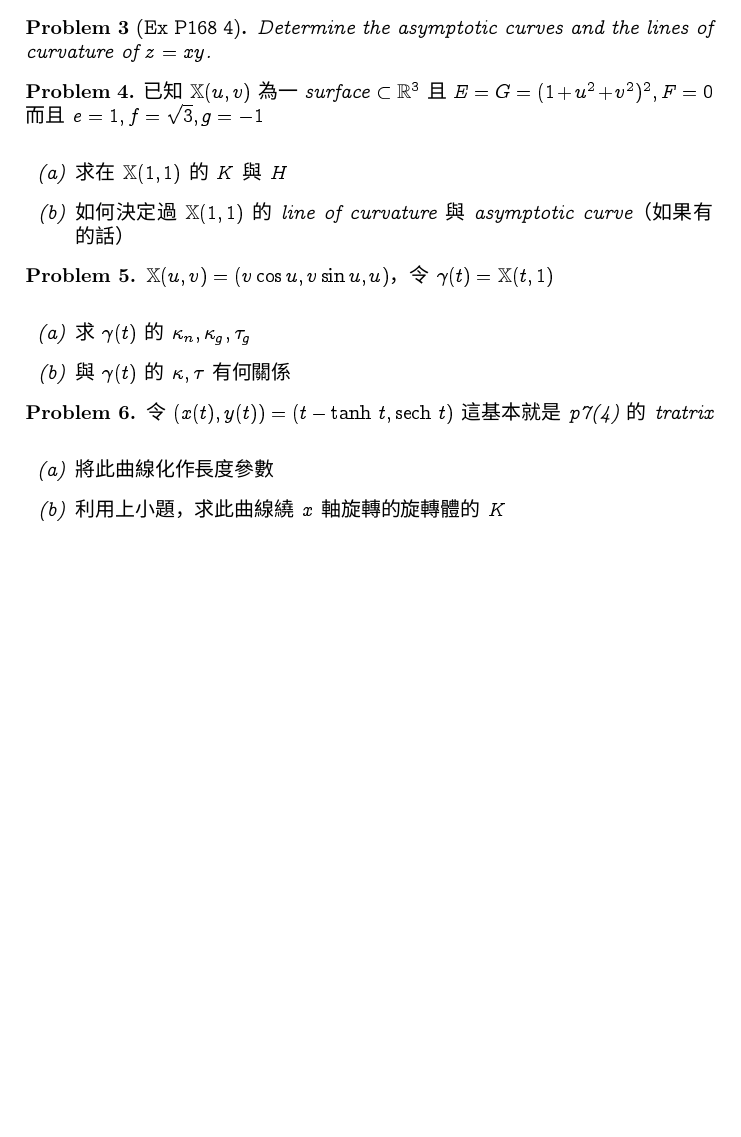
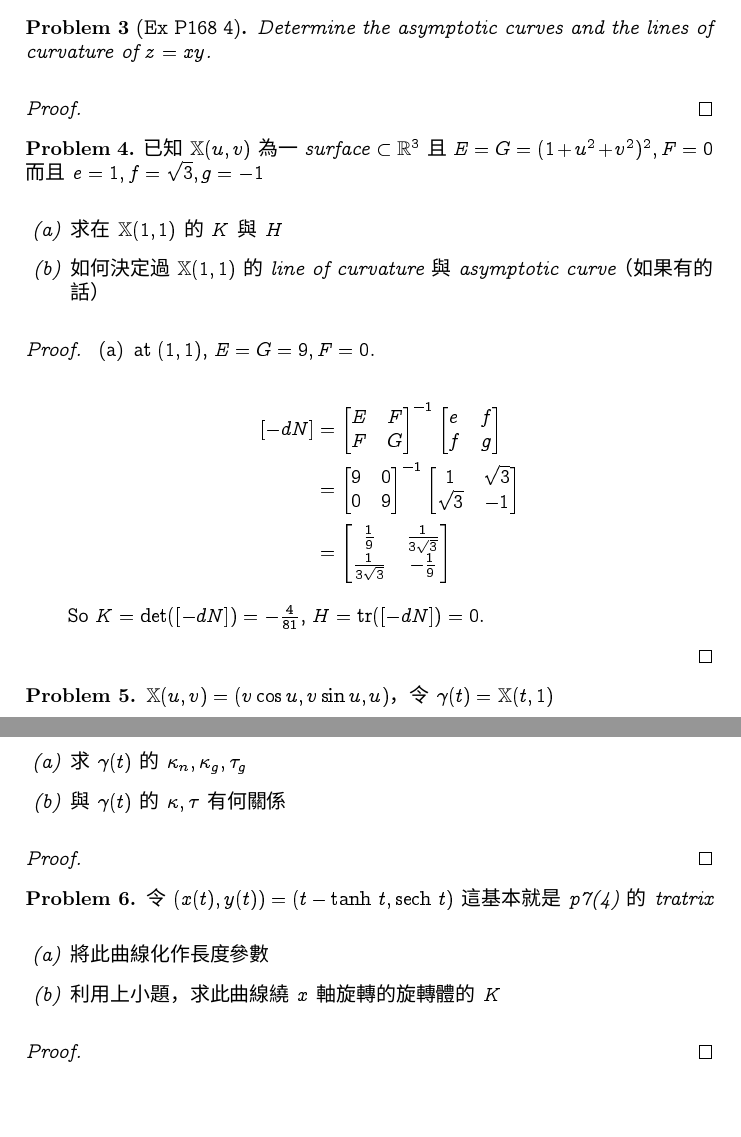
Before and after one commit to peter50216/2011geometryHW, a LaTeX problem sheet (hw7.tex): part of the page before the commit and two parts of pages 1 and 2 of 2 after it, the two joined at a grey line, cut so that both start at the same text, the shorter picture padded with empty space. Compiled offline with XeLaTeX; a missing font is replaced by an installed copy or a similar font.

Commit message:
prob 4 (a).

```diff
--- a/hw7.tex
+++ b/hw7.tex
@@ -21,6 +21,7 @@
 \setlength{\parskip}{0.3cm}
 %設定行距
 %\linespread{1.5}\selectfont
+\usepackage{enumerate}
 
 %先暫時用水泥字型，如果任何人看不下去就改吧XD
 \usepackage[T1]{fontenc}
@@ -48,43 +49,62 @@ F_{yx} & F_{yy} & F_{yz} \\
 F_{zx} & F_{zy} & F_{zz}\end{array}
 \right)$ 的 adjoint Matrix, i.e. $A=\det(\partial^2F)(\partial^2F)^{-1}$
 \end{problem}
-\begin{proof} \end{proof}
+\begin{proof}
+\end{proof}
 
 %第三題
 \setcounter{theProblemCounter}{2}
 \begin{problem}[Ex P168 4]
 Determine the asymptotic curves and the lines of curvature of $z=xy$.
 \end{problem}
+\begin{proof}
+\end{proof}
 
 %第四題
 \setcounter{theProblemCounter}{3}
 \begin{problem}
 已知 $\mathbb{X}(u, v)$ 為一 surface $\subset \mathbb{R}^3$ 且 $E=G=(1+u^2+v^2)^2, F=0$ 而且 $e=1, f=\sqrt{3}, g=-1$
-\begin{enumerate}
-\item[(a)] 求在 $\mathbb{X}(1, 1)$ 的 $K$ 與 $H$
-\item[(b)] 如何決定過 $\mathbb{X}(1, 1)$ 的 line of curvature 與 asymptotic curve（如果有的話）
+\begin{enumerate}[{ (}a{)}]
+\item 求在 $\mathbb{X}(1, 1)$ 的 $K$ 與 $H$
+\item 如何決定過 $\mathbb{X}(1, 1)$ 的 line of curvature 與 asymptotic curve（如果有的話）
 \end{enumerate}
+\end{problem}
+\begin{proof}
+\begin{enumerate}[{ (}a{)}]
+\item
+at $(1,1)$, $E=G=9, F=0$.\\
+\begin{align*}
+[-dN]&=\begin{bmatrix}E&F\\F&G\end{bmatrix}^{-1}\begin{bmatrix}e&f\\f&g\end{bmatrix}\\
+&=\begin{bmatrix}9&0\\0&9\end{bmatrix}^{-1}\begin{bmatrix}1&\sqrt{3}\\\sqrt{3}&-1\end{bmatrix}\\
+&=\begin{bmatrix}\frac{1}{9}&\frac{1}{3\sqrt{3}}\\\frac{1}{3\sqrt{3}}&-\frac{1}{9}\end{bmatrix}
+\end{align*}
+So $K=\det([-dN])=-\frac{4}{81}$, $H=\textrm{tr}([-dN])=0$.
+\end{enumerate}
+\end{proof}
 
 %第五題
 \setcounter{theProblemCounter}{4}
 \begin{problem}
 $\mathbb{X}(u, v) = (v\cos u, v\sin u, u)$，令 $\gamma(t)=\mathbb{X}(t, 1)$
-\begin{enumerate}
-\item[(a)] 求 $\gamma(t)$ 的 $\kappa_n, \kappa_g, \tau_g$
-\item[(b)] 與 $\gamma(t)$ 的 $\kappa, \tau$ 有何關係
+\begin{enumerate}[{ (}a{)}]
+\item 求 $\gamma(t)$ 的 $\kappa_n, \kappa_g, \tau_g$
+\item 與 $\gamma(t)$ 的 $\kappa, \tau$ 有何關係
 \end{enumerate}
 \end{problem}
+\begin{proof}
+\end{proof}
 
 %第六題
 \setcounter{theProblemCounter}{5}
 \begin{problem}
 令 $(x(t), y(t)) = (t-\mathrm{tanh\ } t, \mathrm{sech\ } t)$ 這基本就是 p7(4) 的 tratrix
-\begin{enumerate}
-\item[(a)] 將此曲線化作長度參數
-\item[(b)] 利用上小題，求此曲線繞 $x$ 軸旋轉的旋轉體的 $K$
+\begin{enumerate}[{ (}a{)}]
+\item 將此曲線化作長度參數
+\item 利用上小題，求此曲線繞 $x$ 軸旋轉的旋轉體的 $K$
 \end{enumerate}
 \end{problem}
 
-\end{problem}
+\begin{proof}
+\end{proof}
 
 \end{document}
```
Also changed, not shown: hw7.pdf.
